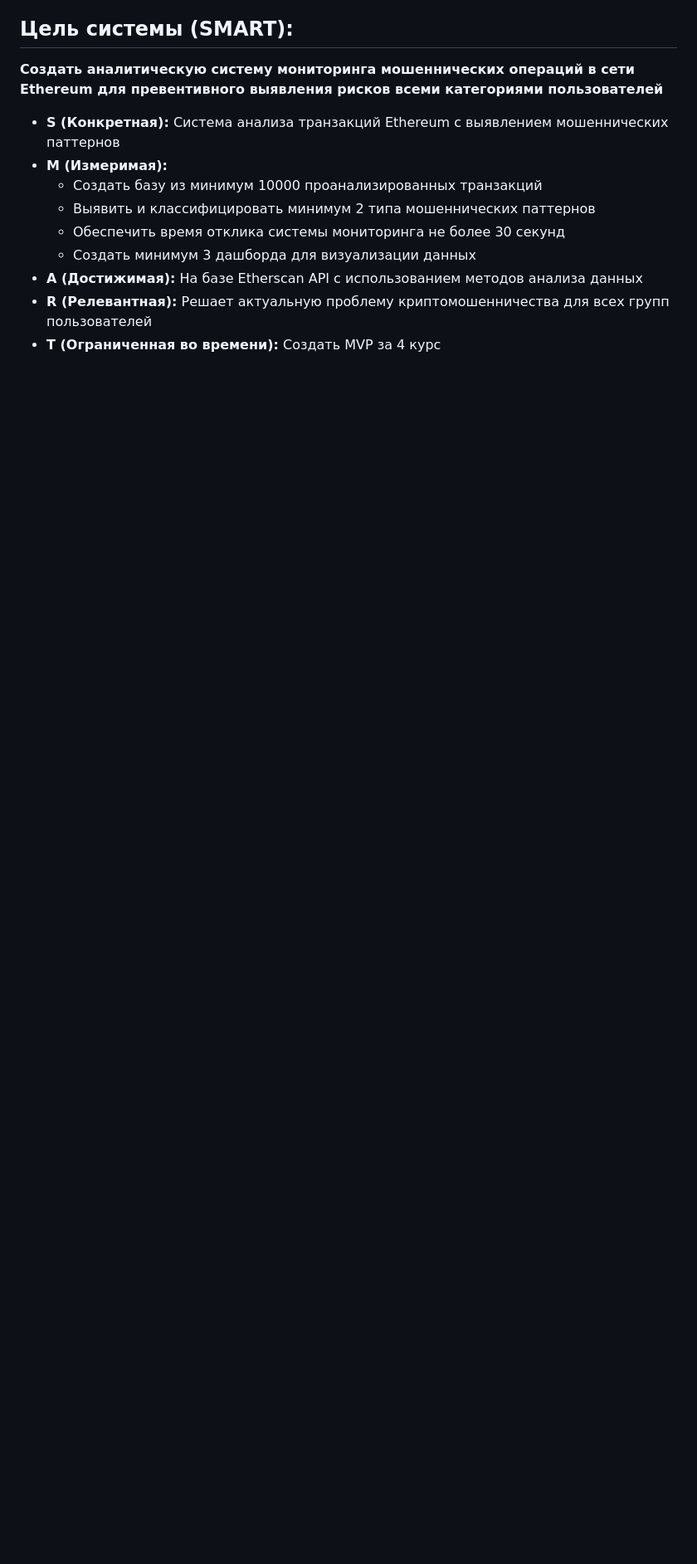
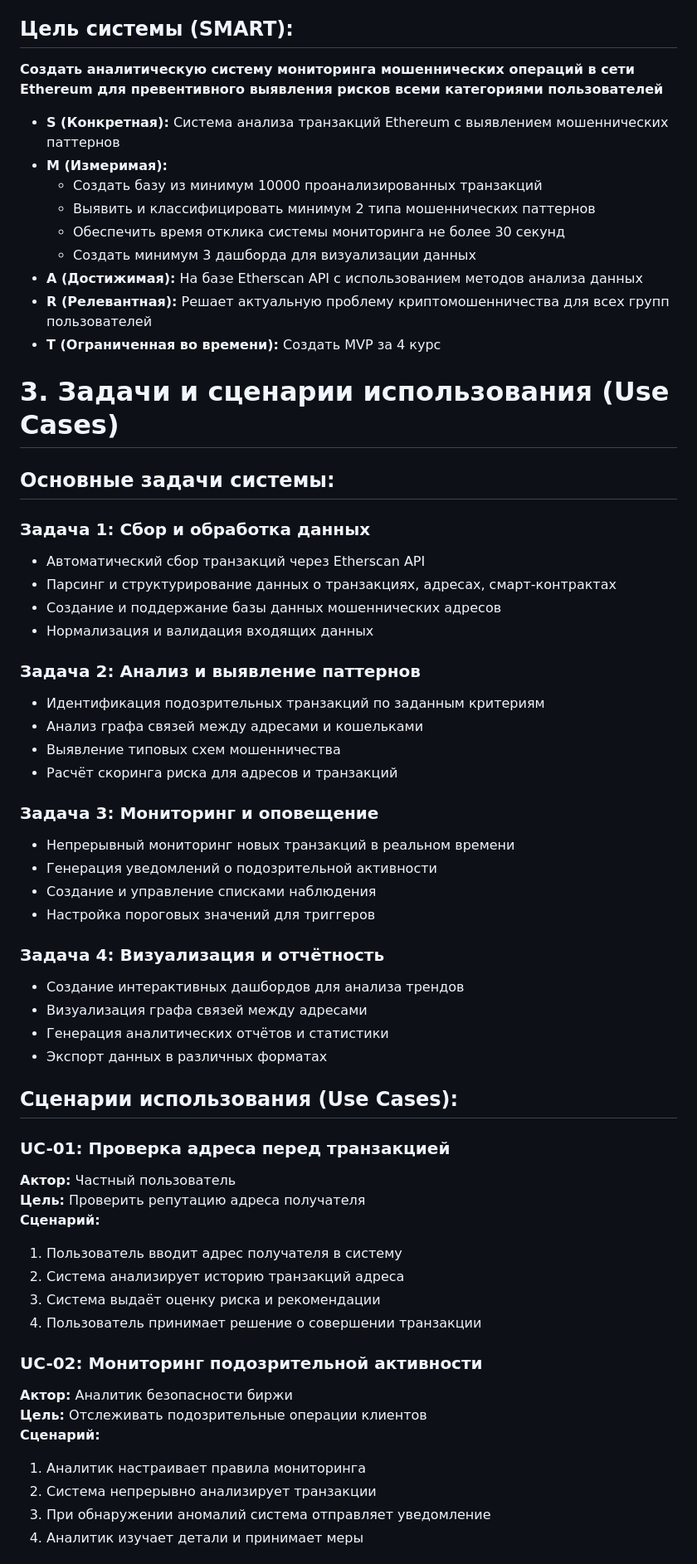
Before and after one commit to Prokopko/project_workshop, a Markdown page: concept.md, the part around one of its changes. Shown at 83% size. GitHub-like rendering; blank space fills up the shorter version.

```diff
--- a/concept.md
+++ b/concept.md
@@ -83,3 +83,53 @@
 - **A (Достижимая):** На базе Etherscan API с использованием методов анализа данных
 - **R (Релевантная):** Решает актуальную проблему криптомошенничества для всех групп пользователей
 - **T (Ограниченная во времени):** Создать MVP за 4 курс
+
+
+# 3. Задачи и сценарии использования (Use Cases)
+
+## Основные задачи системы:
+
+### Задача 1: Сбор и обработка данных
+- Автоматический сбор транзакций через Etherscan API
+- Парсинг и структурирование данных о транзакциях, адресах, смарт-контрактах
+- Создание и поддержание базы данных мошеннических адресов
+- Нормализация и валидация входящих данных
+
+### Задача 2: Анализ и выявление паттернов
+- Идентификация подозрительных транзакций по заданным критериям
+- Анализ графа связей между адресами и кошельками
+- Выявление типовых схем мошенничества
+- Расчёт скоринга риска для адресов и транзакций
+
+### Задача 3: Мониторинг и оповещение
+- Непрерывный мониторинг новых транзакций в реальном времени
+- Генерация уведомлений о подозрительной активности
+- Создание и управление списками наблюдения
+- Настройка пороговых значений для триггеров
+
+### Задача 4: Визуализация и отчётность
+- Создание интерактивных дашбордов для анализа трендов
+- Визуализация графа связей между адресами
+- Генерация аналитических отчётов и статистики
+- Экспорт данных в различных форматах
+
+## Сценарии использования (Use Cases):
+
+### UC-01: Проверка адреса перед транзакцией
+**Актор:** Частный пользователь
+**Цель:** Проверить репутацию адреса получателя
+**Сценарий:**
+1. Пользователь вводит адрес получателя в систему
+2. Система анализирует историю транзакций адреса
+3. Система выдаёт оценку риска и рекомендации
+4. Пользователь принимает решение о совершении транзакции
+
+### UC-02: Мониторинг подозрительной активности
+**Актор:** Аналитик безопасности биржи
+**Цель:** Отслеживать подозрительные операции клиентов
+**Сценарий:**
+1. Аналитик настраивает правила мониторинга
+2. Система непрерывно анализирует транзакции
+3. При обнаружении аномалий система отправляет уведомление
+4. Аналитик изучает детали и принимает меры
+
```
Also changed, not shown: other parts of concept.md (+26 -0 lines).
